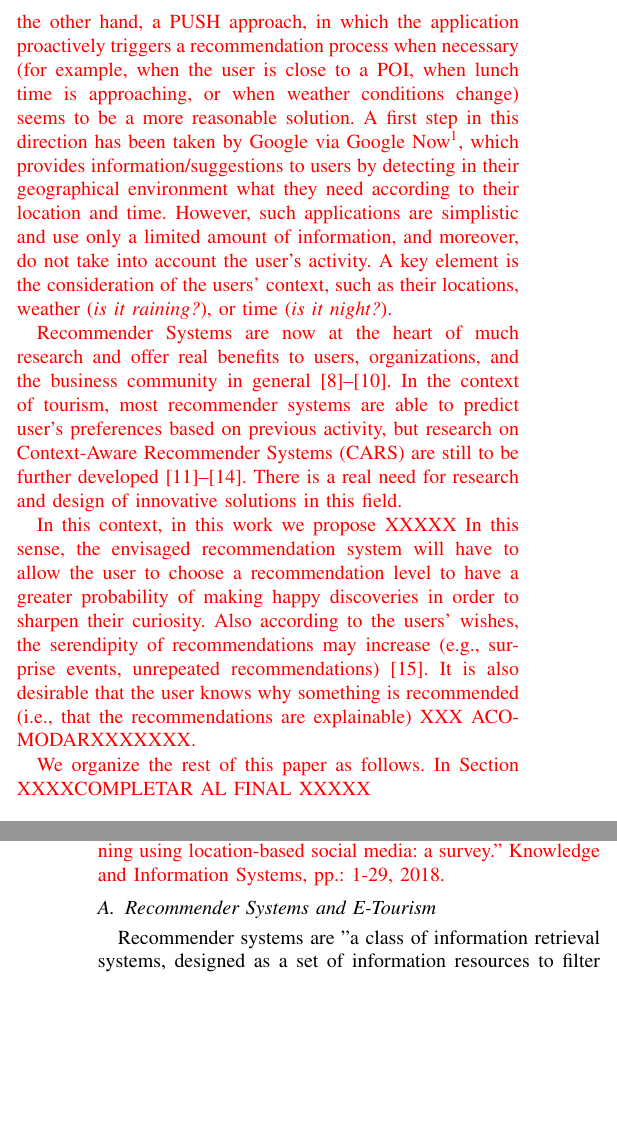
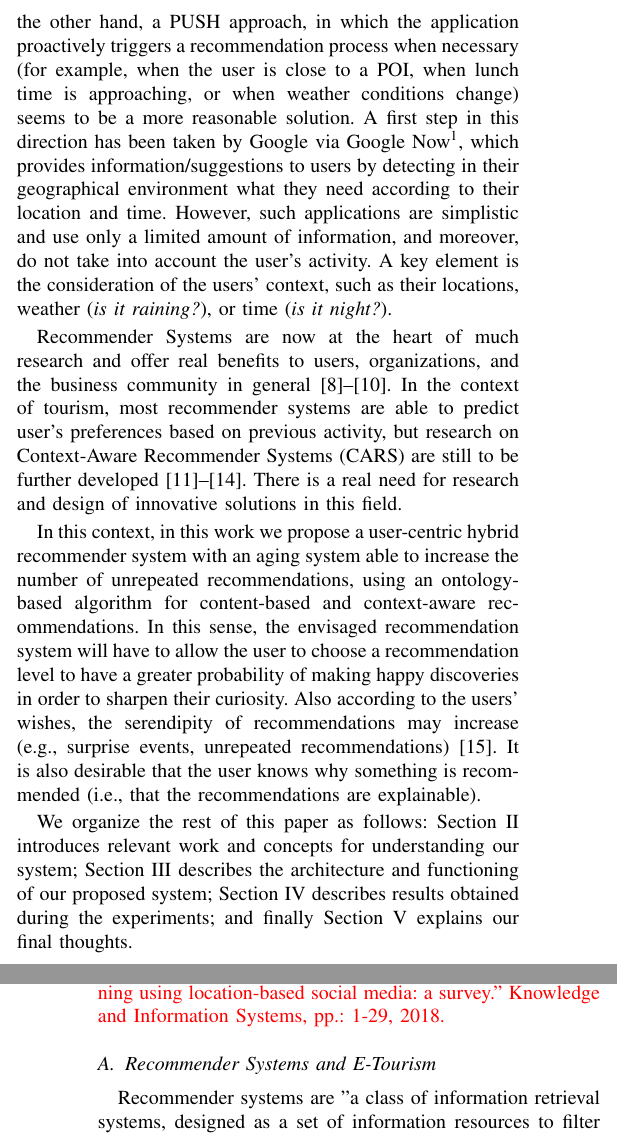
Before and after one commit to gustavoaca1997/PASEO-Paper, a LaTeX paper (main.tex, which reads Introduction.tex, Related.tex): two parts of the columns of pages 1 and 2 of 9, joined at a grey line, cut so that both start at the same text, the shorter picture padded with empty space. Compiled offline with pdfLaTeX.

Commit message:
Improve "Introduction" section

```diff
--- a/Introduction.tex
+++ b/Introduction.tex
@@ -32,15 +32,13 @@ which provides information/suggestions
 to users by detecting in their geographical environment what they need according to their
 location and time. However, such applications are simplistic and use only a limited amount of
 information, and moreover, do not take into account the user’s activity. A key element is the
-consideration of the users' context, such as their locations, weather (\textit{is it raining?}), or time (\textit{is it night?}).}
+consideration of the users' context, such as their locations, weather (\textit{is it raining?}), or time (\textit{is it night?}).
 
-
-\textcolor{red}{Recommender Systems are now at the heart of
+Recommender Systems are now at the heart of
 much research and offer real benefits to users, organizations, and the business community in
 general~\cite{borras2014intelligent,del2016pull,leskovec2020mining}. In the context of tourism, most recommender systems are able to predict user's preferences based on previous activity, but research on Context-Aware Recommender Systems
 (CARS) are still to
 be further developed~\cite{adomavicius2011context,nejma2015service,haruna2017context,raza2019progress}. There is a real need for research and design of innovative solutions in this field.
-}
 
 
 
@@ -48,12 +46,6 @@ be further developed~\cite{adomavicius2011context,nejma2015service,haruna2017con
 
 
 
-\textcolor{red}{In this context, in this work we propose XXXXX In this sense, the envisaged
-recommendation system will have to allow the user to choose a recommendation level to have a
-greater probability of making happy discoveries in order to sharpen their curiosity. Also
-according to the users’ wishes, the serendipity of recommendations may increase (e.g., surprise
-events, unrepeated recommendations)~\cite{kotkov2016survey}. It is also desirable that the user knows why
-something is recommended (i.e., that the recommendations are explainable) XXX ACOMODARXXXXXXX.
-}
+In this context, in this work we propose a user-centric hybrid recommender system with an aging system able to increase the number of unrepeated recommendations, using an ontology-based algorithm for content-based and context-aware recommendations. In this sense, the envisaged recommendation system will have to allow the user to choose a recommendation level to have a greater probability of making happy discoveries in order to sharpen their curiosity. Also according to the users’ wishes, the serendipity of recommendations may increase (e.g., surprise events, unrepeated recommendations)~\cite{kotkov2016survey}. It is also desirable that the user knows why something is recommended (i.e., that the recommendations are explainable).
 
-\textcolor{red}{We organize the rest of this paper as follows. In Section XXXXCOMPLETAR AL FINAL XXXXX}
+We organize the rest of this paper as follows: Section \ref{section:related-work} introduces relevant work and concepts for understanding our system; Section \ref{sec:proposal} describes the architecture and functioning of our proposed system; Section \ref{section:study-case} describes results obtained during the experiments; and finally Section \ref{section:conclu} explains our final thoughts.
--- a/Related.tex
+++ b/Related.tex
@@ -24,7 +24,7 @@ check-in data. IEEE Access, 5:26703–26721, 2017\\
 Knowledge and Information Systems, pp.: 1-29, 2018.
 }
 
-\subsection{Recommender Systems and E-Tourism}
+\subsection{Recommender Systems and E-Tourism} \label{section:recommender-systems}
 Recommender systems are "a class of information retrieval systems, designed as a set of information resources to filter out just those instances of data that best meet the interests of a particular user" \cite{artemenko2017tourism}. They are usually classified into two categories: memory-based and model-based. \textbf{Memory-based} recommender systems use data of the users or the items and the similarities between them, hence recommending similar items to the ones the user likes (\textit{content-based recommendation}) or recommending items liked by users that are similar to the user (\textit{collaborative filtering}) \cite{ebrahim_2012}. \textbf{Model-based} recommender systems try to guess how much a user will like an item that they did not consume before, usually through statistical techniques and machine-learning models \cite{ebrahim_2012}.
 
 Some recommender systems for e-tourism incorporate the collaborative filtering using social relationships \cite{christensen2016social} \cite{kesorn2017personalized} or previous activities of other users \cite{rajaonarivo2019recommendation}. Some others just rely on model-based approaches \cite{sun2019building}. However, there are many proposed recommender systems for e-tourism that utilize both memory-based and model-based techniques, and are called \textit{hybrid recommender systems} \cite{logesh2019exploring}\cite{logesh2019efficient}.
```
Also changed, not shown: Conclu.tex (+1 -1 lines), StudyCase.tex (+1 -1 lines), Introduction.tex (8 more changed lines), Related.tex (4 more changed lines).
